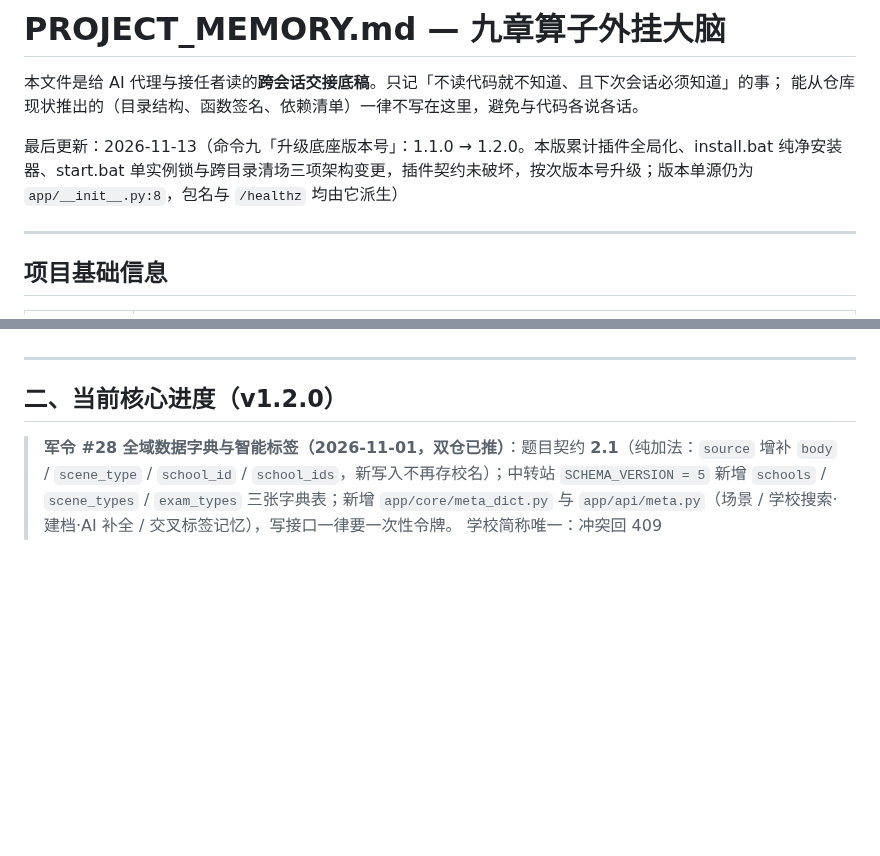
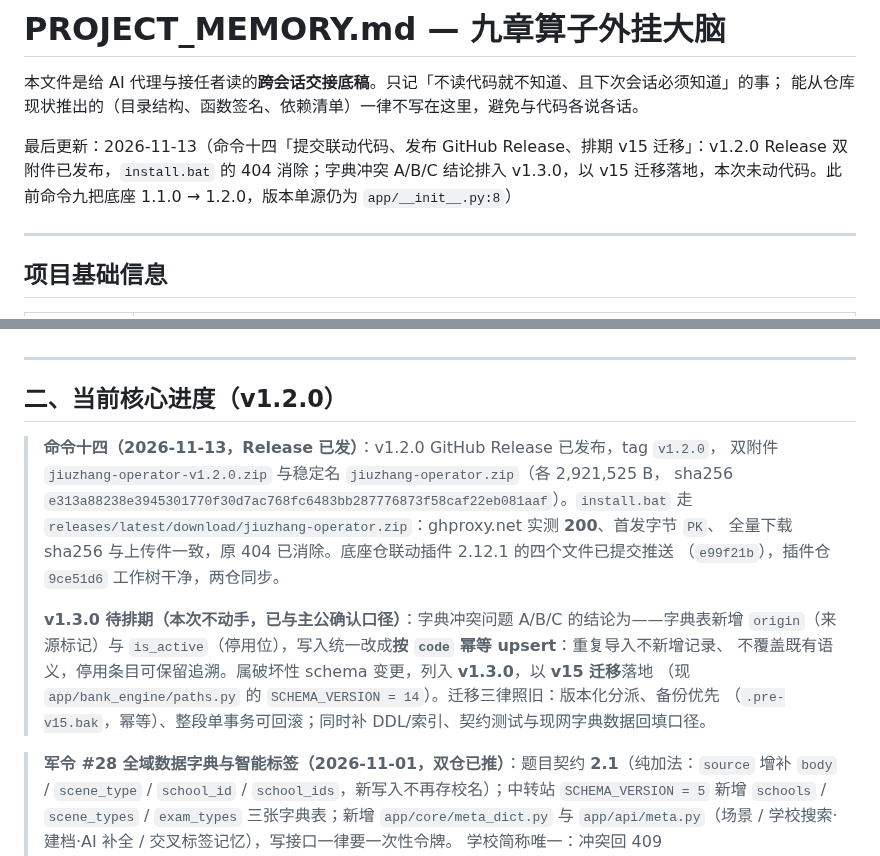
Before and after one commit to MT-Blaze/jiuzhang-operator, a Markdown page: docs/PROJECT_MEMORY.md, 2 parts joined by grey strips. Rendered like a GitHub page; blank space fills up the shorter version.

Commit message:
docs: 留痕 v1.2.0 Release 发布与 v15 迁移排期
命令十四回执所需的两条跨会话事实：v1.2.0 双附件已发布、install.bat 404 消除；
字典冲突 A/B/C 结论排入 v1.3.0，以 v15 迁移（origin / is_active + 按 code 幂等 upsert）落地。

```diff
--- a/docs/PROJECT_MEMORY.md
+++ b/docs/PROJECT_MEMORY.md
@@ -3,7 +3,7 @@
 本文件是给 AI 代理与接任者读的**跨会话交接底稿**。只记「不读代码就不知道、且下次会话必须知道」的事；
 能从仓库现状推出的（目录结构、函数签名、依赖清单）一律不写在这里，避免与代码各说各话。
 
-最后更新：2026-11-13（命令九「升级底座版本号」：1.1.0 → 1.2.0。本版累计插件全局化、install.bat 纯净安装器、start.bat 单实例锁与跨目录清场三项架构变更，插件契约未破坏，按次版本号升级；版本单源仍为 `app/__init__.py:8`，包名与 `/healthz` 均由它派生）
+最后更新：2026-11-13（命令十四「提交联动代码、发布 GitHub Release、排期 v15 迁移」：v1.2.0 Release 双附件已发布，`install.bat` 的 404 消除；字典冲突 A/B/C 结论排入 v1.3.0，以 v15 迁移落地，本次未动代码。此前命令九把底座 1.1.0 → 1.2.0，版本单源仍为 `app/__init__.py:8`）
 
 ---
 
@@ -55,6 +55,19 @@
 ---
 
 ## 二、当前核心进度（v1.2.0）
+
+> **命令十四（2026-11-13，Release 已发）**：v1.2.0 GitHub Release 已发布，tag `v1.2.0`，
+> 双附件 `jiuzhang-operator-v1.2.0.zip` 与稳定名 `jiuzhang-operator.zip`（各 2,921,525 B，
+> sha256 `e313a88238e3945301770f30d7ac768fc6483bb287776873f58caf22eb081aaf`）。`install.bat` 走
+> `releases/latest/download/jiuzhang-operator.zip`：ghproxy.net 实测 **200**、首发字节 `PK`、
+> 全量下载 sha256 与上传件一致，原 404 已消除。底座仓联动插件 2.12.1 的四个文件已提交推送
+> （`e99f21b`），插件仓 `9ce51d6` 工作树干净，两仓同步。
+>
+> **v1.3.0 待排期（本次不动手，已与主公确认口径）**：字典冲突问题 A/B/C 的结论为——字典表新增
+> `origin`（来源标记）与 `is_active`（停用位），写入统一改成**按 `code` 幂等 upsert**：重复导入不新增记录、
+> 不覆盖既有语义，停用条目可保留追溯。属破坏性 schema 变更，列入 **v1.3.0**，以 **v15 迁移**落地
+> （现 `app/bank_engine/paths.py` 的 `SCHEMA_VERSION = 14`）。迁移三律照旧：版本化分派、备份优先
+> （`.pre-v15.bak`，幂等）、整段单事务可回滚；同时补 DDL/索引、契约测试与现网字典数据回填口径。
 
 > **军令 #28 全域数据字典与智能标签（2026-11-01，双仓已推）**：题目契约 **2.1**（纯加法：`source` 增补
 > `body` / `scene_type` / `school_id` / `school_ids`，新写入不再存校名）；中转站 `SCHEMA_VERSION = 5`
```
